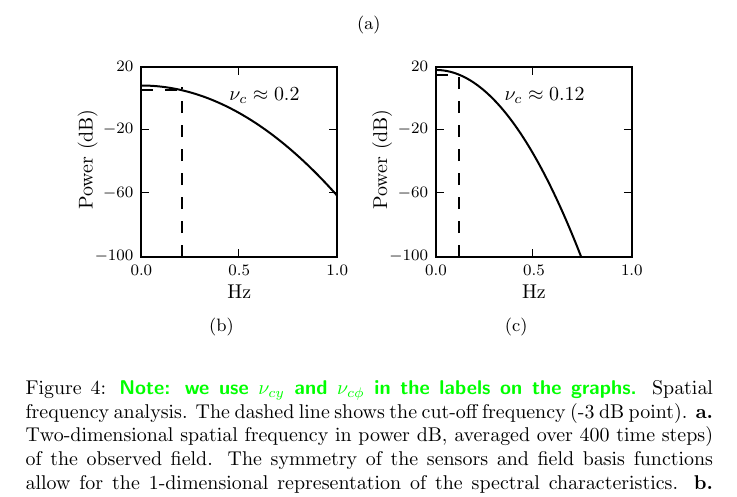
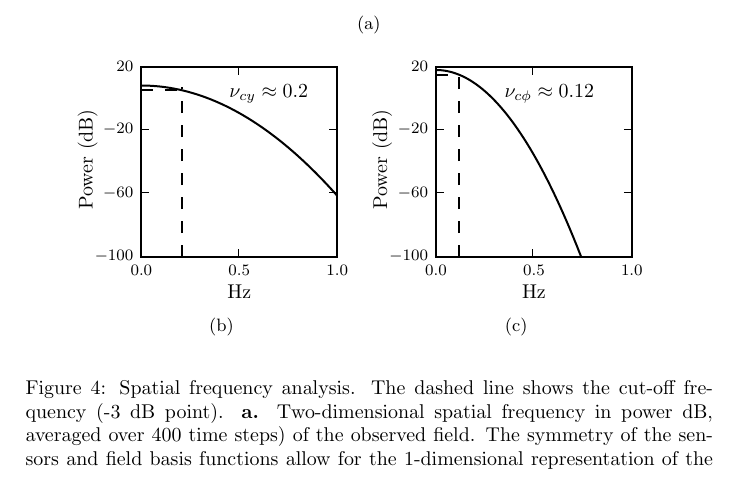
Before and after one commit to mikedewar/BrainIDE, a LaTeX paper (ltx/Journal of Neuroengineering/StateAndParameterEstimationNeuralFields_JoNE.tex): part of page 15 of 28, cut so that both start at the same text. Compiled offline with pdfLaTeX.

Commit message:
changed the text in fig4b and fig4c

```diff
--- a/ltx/Journal of Neuroengineering/StateAndParameterEstimationNeuralFields_JoNE.tex
+++ b/ltx/Journal of Neuroengineering/StateAndParameterEstimationNeuralFields_JoNE.tex
@@ -511,7 +511,7 @@ Given the basis function separation, the basis function width parameter was set
 		\subfigure[][]{\label{fig:SensorFunctionFreqResponse}\includegraphics{./Graph/SensorChar.pdf}}
 		\subfigure[][]{\label{fig:BasisFunctionFreqResponse}\includegraphics{./Graph/BasisChar.pdf}}
 	\end{center}
-	\caption{\dean{Note: we use $\nu_{cy}$ and $\nu_{c\phi}$ in the labels on the graphs.} Spatial frequency analysis. The dashed line shows the cut-off frequency (-3 dB point). \textbf{a.} Two-dimensional spatial frequency in power dB, averaged over 400 time steps) of the observed field. The symmetry of the sensors and field basis functions allow for the 1-dimensional representation of the spectral characteristics. \textbf{b.} The spatial frequency response of a 1-dimensional model sensor. \textbf{c.} The spatial frequency response of a 1-dimensional neural field basis function, illustrating a narrower band width than the sensors.}
+	\caption{Spatial frequency analysis. The dashed line shows the cut-off frequency (-3 dB point). \textbf{a.} Two-dimensional spatial frequency in power dB, averaged over 400 time steps) of the observed field. The symmetry of the sensors and field basis functions allow for the 1-dimensional representation of the spectral characteristics. \textbf{b.} The spatial frequency response of a 1-dimensional model sensor. \textbf{c.} The spatial frequency response of a 1-dimensional neural field basis function, illustrating a narrower band width than the sensors.}
 \end{figure}
 
 \subsection{State and Parameter Estimates}
```
Also changed, not shown: ltx/Journal of Neuroengineering/Graph/BasisChar.pdf, ltx/Journal of Neuroengineering/Graph/SensorChar.pdf.
